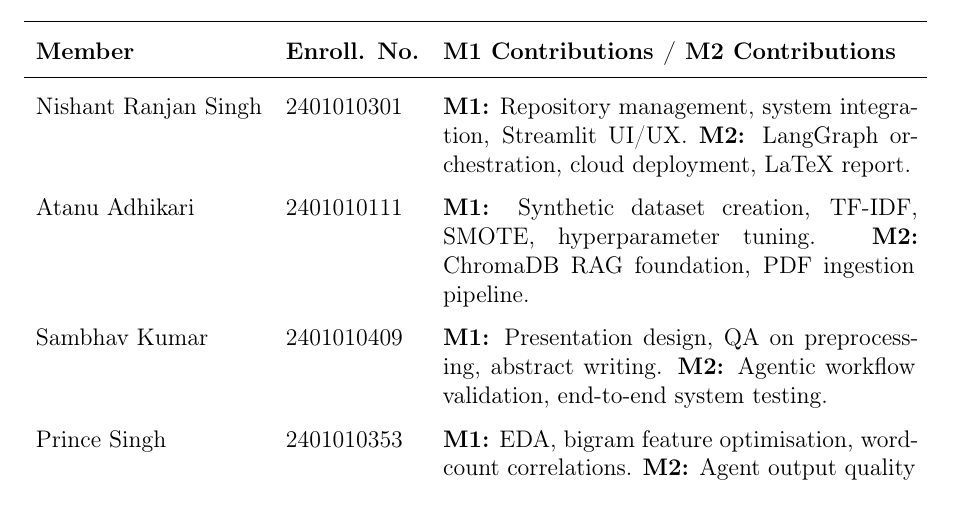
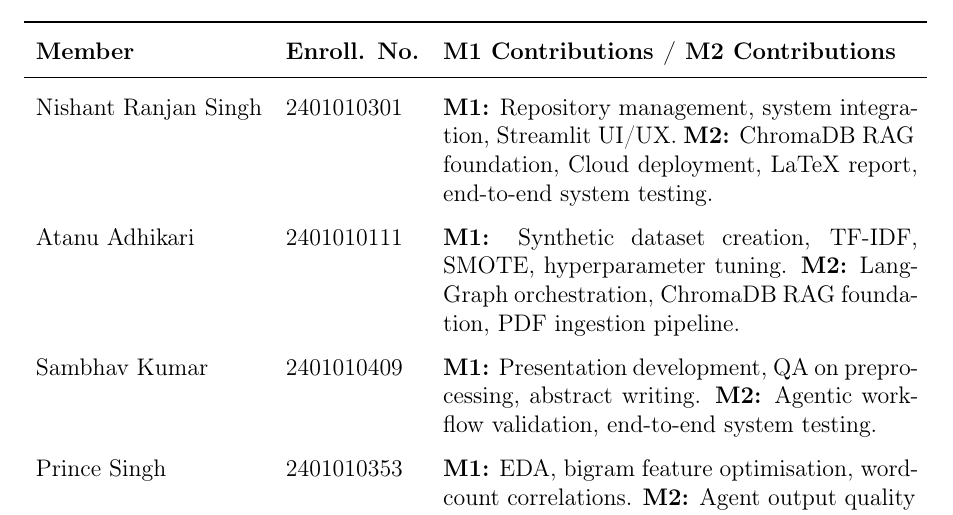
Before and after one commit to IAmNishantSingh/Intelligent-Exam-Question-Level-Analysis, a LaTeX problem sheet (Report /Intelligent_Exam_Question_Level_Analysis_Report.tex): part of page 11 of 13, cut so that both start at the same text. Compiled offline with pdfLaTeX.

Commit message:
Update technical report and readme.md

```diff
--- a/Report /Intelligent_Exam_Question_Level_Analysis_Report.tex
+++ b/Report /Intelligent_Exam_Question_Level_Analysis_Report.tex
@@ -553,12 +553,12 @@ Testing the agent on \textit{``explain Newton's 3rd law with examples''}:
 \midrule
 Nishant Ranjan Singh & 2401010301 &
   \textbf{M1:} Repository management, system integration, Streamlit UI/UX.
-  \textbf{M2:} LangGraph orchestration, cloud deployment, LaTeX report. \\
+  \textbf{M2:} ChromaDB RAG foundation, Cloud deployment, LaTeX report, end-to-end system testing. \\
 Atanu Adhikari & 2401010111 &
   \textbf{M1:} Synthetic dataset creation, TF-IDF, SMOTE, hyperparameter tuning.
-  \textbf{M2:} ChromaDB RAG foundation, PDF ingestion pipeline. \\
+  \textbf{M2:} LangGraph orchestration, ChromaDB RAG foundation, PDF ingestion pipeline. \\
 Sambhav Kumar & 2401010409 &
-  \textbf{M1:} Presentation design, QA on preprocessing, abstract writing.
+  \textbf{M1:} Presentation development, QA on preprocessing, abstract writing.
   \textbf{M2:} Agentic workflow validation, end-to-end system testing. \\
 Prince Singh & 2401010353 &
   \textbf{M1:} EDA, bigram feature optimisation, word-count correlations.
```
Also changed, not shown: README.md, Report /Intelligent_Exam_Question_Level_Analysis_Report.pdf.
